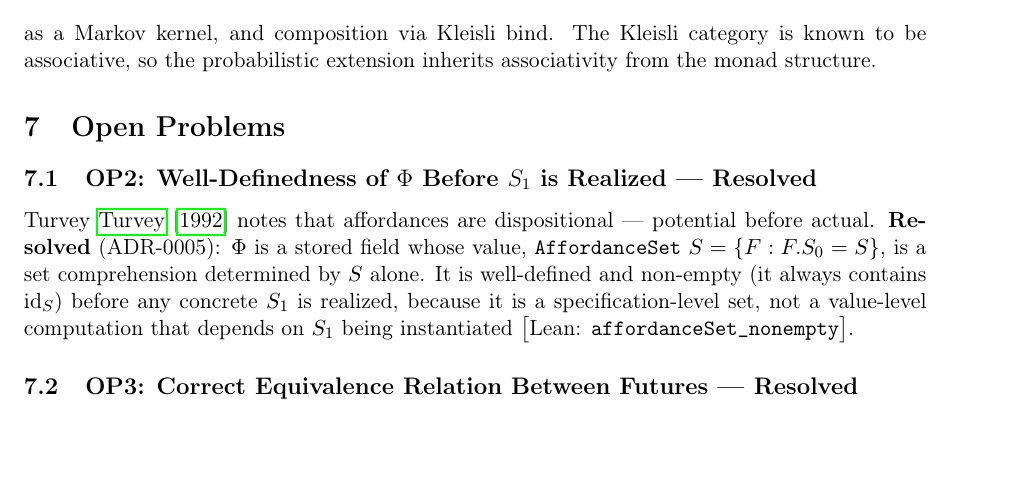
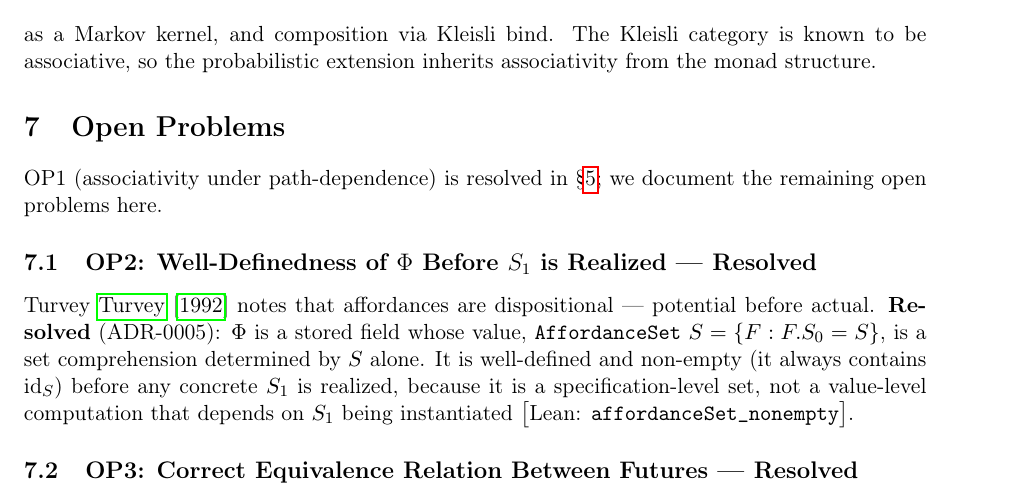
Before and after one commit to SHA888/composable-future, a LaTeX paper (paper/composable-future-level1.tex): part of page 9 of 11 before the commit and part of page 9 of 12 after it, cut so that both start at the same text, the shorter picture padded with empty space. Compiled offline with pdfLaTeX.

Commit message:
docs(paper): §7 OP1→OP2 bridge sentence (pre-ACT polish)
Open Problems section opened directly at OP2 with no transition.
Add one line noting OP1 (associativity under path-dependence) is
resolved in §\ref{sec:assoc}. Non-blocking for Zenodo v0.2; closes
the pre-ACT-submission gap. PDF rebuilt (12pp, 0 undefined refs).

```diff
--- a/paper/composable-future-level1.tex
+++ b/paper/composable-future-level1.tex
@@ -515,6 +515,9 @@ as a Markov kernel, and composition via Kleisli bind. The Kleisli category is kn
 
 \section{Open Problems}
 
+OP1 (associativity under path-dependence) is resolved in \S\ref{sec:assoc}; we
+document the remaining open problems here.
+
 \subsection{OP2: Well-Definedness of $\Phi$ Before $S_1$ is Realized — \textbf{Resolved}}
 
 Turvey \cite{turvey1992} notes that affordances are dispositional --- potential
```
Also changed, not shown: paper/composable-future-level1.pdf.
